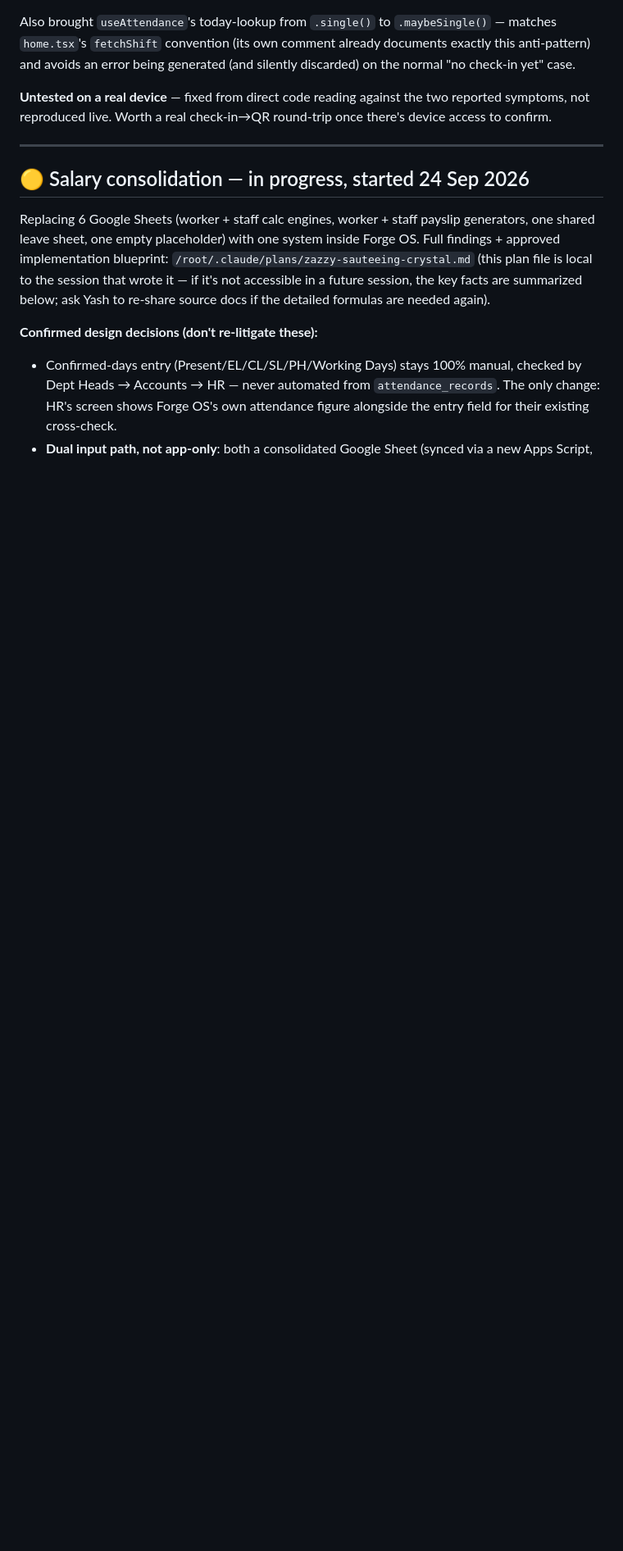
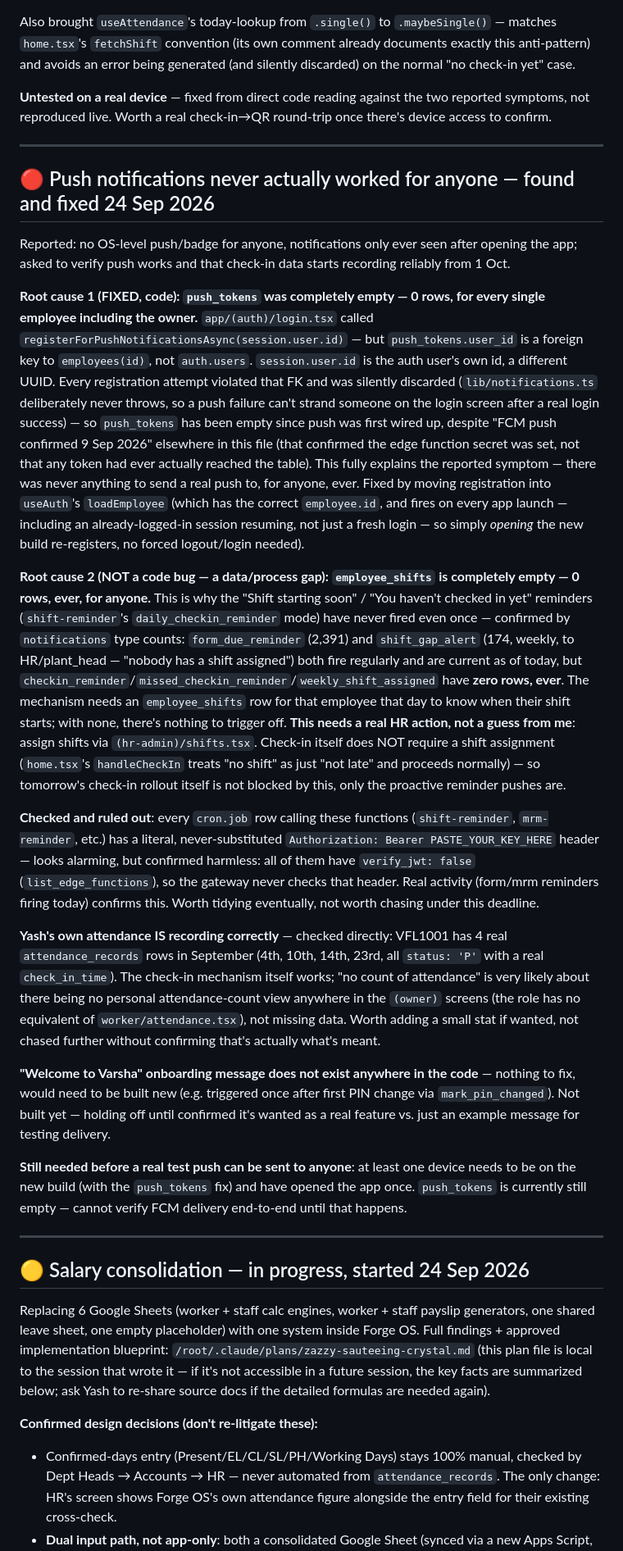
Before and after one commit to erpvarsha-star/forge-os-trial, a Markdown page: PENDING.md, the part around the change. Shown at 82% size. Rendered like a GitHub page; blank space fills up the shorter version.

Commit message:
Document push-notification investigation: two root causes, one fixed
Confirmed via direct queries: push_tokens was 0 rows for everyone
(explained and fixed in the prior commit), and separately
employee_shifts is 0 rows for everyone -- which is why the
daily_checkin_reminder pushes have never fired even once (form_due_reminder
and shift_gap_alert, from the same function, fire regularly, ruling out
the cron's placeholder Authorization header as the cause -- confirmed
harmless since verify_jwt is false on all these functions). Check-in
itself doesn't require a shift assignment, so tomorrow's rollout isn't
blocked by this, only the proactive reminder pushes are -- needs a real
HR shift-assignment action, not a code fix. Also confirmed Yash's own
check-ins are recording correctly (4 real rows in September).
Co-Authored-By: Claude Sonnet 5 <noreply@anthropic.com>
Claude-Session: https://claude.ai/code/session_01W6ZG5EeGXnUQcm5mYBeVsW

```diff
--- a/PENDING.md
+++ b/PENDING.md
@@ -86,6 +86,76 @@ case.
 **Untested on a real device** — fixed from direct code reading against the
 two reported symptoms, not reproduced live. Worth a real check-in→QR
 round-trip once there's device access to confirm.
+
+---
+
+## 🔴 Push notifications never actually worked for anyone — found and fixed 24 Sep 2026
+
+Reported: no OS-level push/badge for anyone, notifications only ever seen
+after opening the app; asked to verify push works and that check-in data
+starts recording reliably from 1 Oct.
+
+**Root cause 1 (FIXED, code): `push_tokens` was completely empty — 0 rows,
+for every single employee including the owner.** `app/(auth)/login.tsx`
+called `registerForPushNotificationsAsync(session.user.id)` — but
+`push_tokens.user_id` is a foreign key to `employees(id)`, not
+`auth.users`. `session.user.id` is the auth user's own id, a different
+UUID. Every registration attempt violated that FK and was silently
+discarded (`lib/notifications.ts` deliberately never throws, so a push
+failure can't strand someone on the login screen after a real login
+success) — so `push_tokens` has been empty since push was first wired up,
+despite "FCM push confirmed 9 Sep 2026" elsewhere in this file (that
+confirmed the edge function secret was set, not that any token had ever
+actually reached the table). This fully explains the reported symptom —
+there was never anything to send a real push to, for anyone, ever.
+Fixed by moving registration into `useAuth`'s `loadEmployee` (which has
+the correct `employee.id`, and fires on every app launch — including an
+already-logged-in session resuming, not just a fresh login — so simply
+*opening* the new build re-registers, no forced logout/login needed).
+
+**Root cause 2 (NOT a code bug — a data/process gap): `employee_shifts` is
+completely empty — 0 rows, ever, for anyone.** This is why the "Shift
+starting soon" / "You haven't checked in yet" reminders
+(`shift-reminder`'s `daily_checkin_reminder` mode) have never fired even
+once — confirmed by `notifications` type counts: `form_due_reminder`
+(2,391) and `shift_gap_alert` (174, weekly, to HR/plant_head — "nobody has
+a shift assigned") both fire regularly and are current as of today, but
+`checkin_reminder`/`missed_checkin_reminder`/`weekly_shift_assigned` have
+**zero rows, ever**. The mechanism needs an `employee_shifts` row for that
+employee that day to know when their shift starts; with none, there's
+nothing to trigger off. **This needs a real HR action, not a guess from
+me**: assign shifts via `(hr-admin)/shifts.tsx`. Check-in itself does NOT
+require a shift assignment (`home.tsx`'s `handleCheckIn` treats "no shift"
+as just "not late" and proceeds normally) — so tomorrow's check-in rollout
+itself is not blocked by this, only the proactive reminder pushes are.
+
+**Checked and ruled out**: every `cron.job` row calling these functions
+(`shift-reminder`, `mrm-reminder`, etc.) has a literal, never-substituted
+`Authorization: Bearer PASTE_YOUR_KEY_HERE` header — looks alarming, but
+confirmed harmless: all of them have `verify_jwt: false`
+(`list_edge_functions`), so the gateway never checks that header. Real
+activity (form/mrm reminders firing today) confirms this. Worth tidying
+eventually, not worth chasing under this deadline.
+
+**Yash's own attendance IS recording correctly** — checked directly:
+VFL1001 has 4 real `attendance_records` rows in September (4th, 10th,
+14th, 23rd, all `status: 'P'` with a real `check_in_time`). The check-in
+mechanism itself works; "no count of attendance" is very likely about
+there being no personal attendance-count view anywhere in the `(owner)`
+screens (the role has no equivalent of `worker/attendance.tsx`), not
+missing data. Worth adding a small stat if wanted, not chased further
+without confirming that's actually what's meant.
+
+**"Welcome to Varsha" onboarding message does not exist anywhere in the
+code** — nothing to fix, would need to be built new (e.g. triggered once
+after first PIN change via `mark_pin_changed`). Not built yet — holding
+off until confirmed it's wanted as a real feature vs. just an example
+message for testing delivery.
+
+**Still needed before a real test push can be sent to anyone**: at least
+one device needs to be on the new build (with the `push_tokens` fix) and
+have opened the app once. `push_tokens` is currently still empty — cannot
+verify FCM delivery end-to-end until that happens.
 
 ---
 
```
